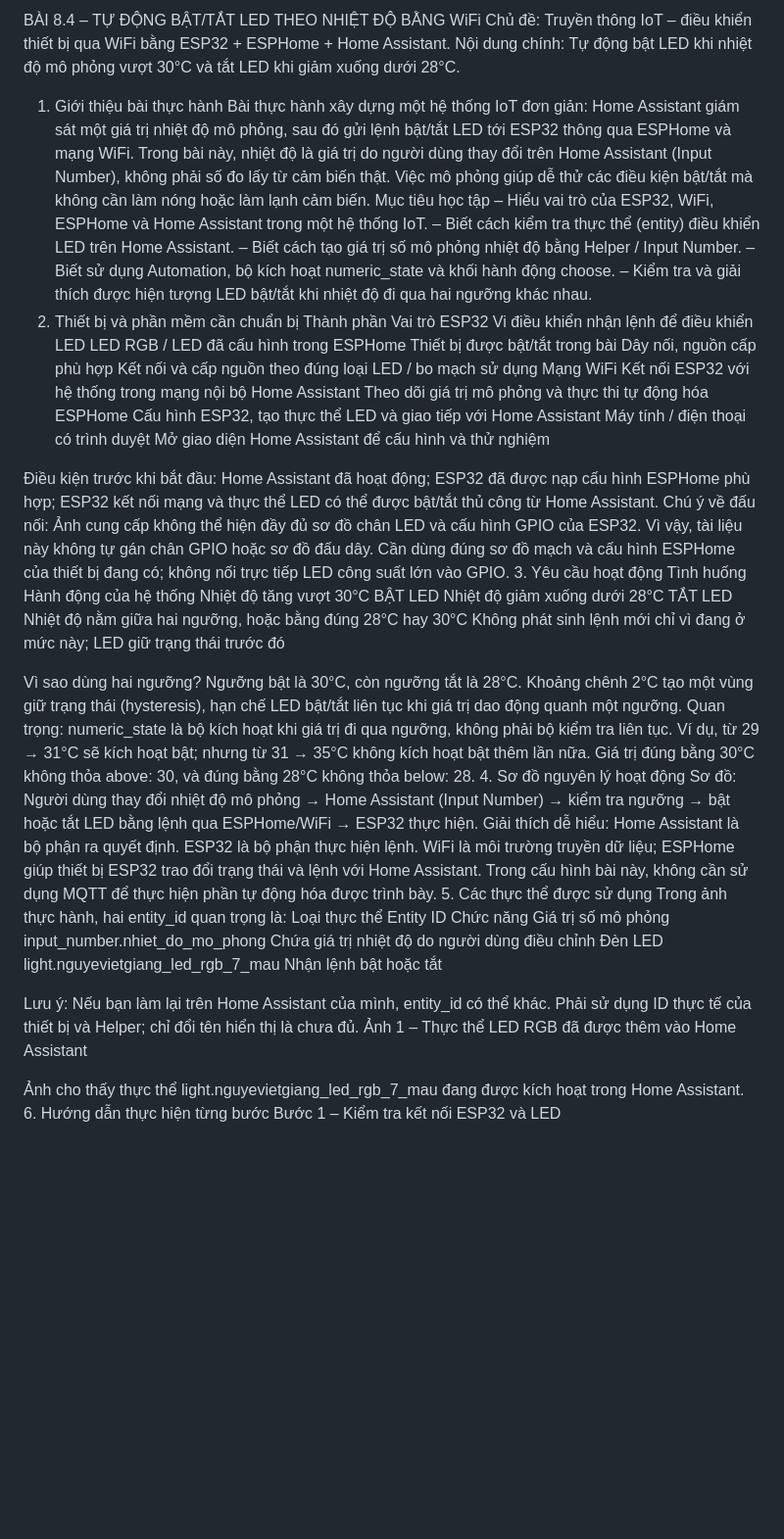
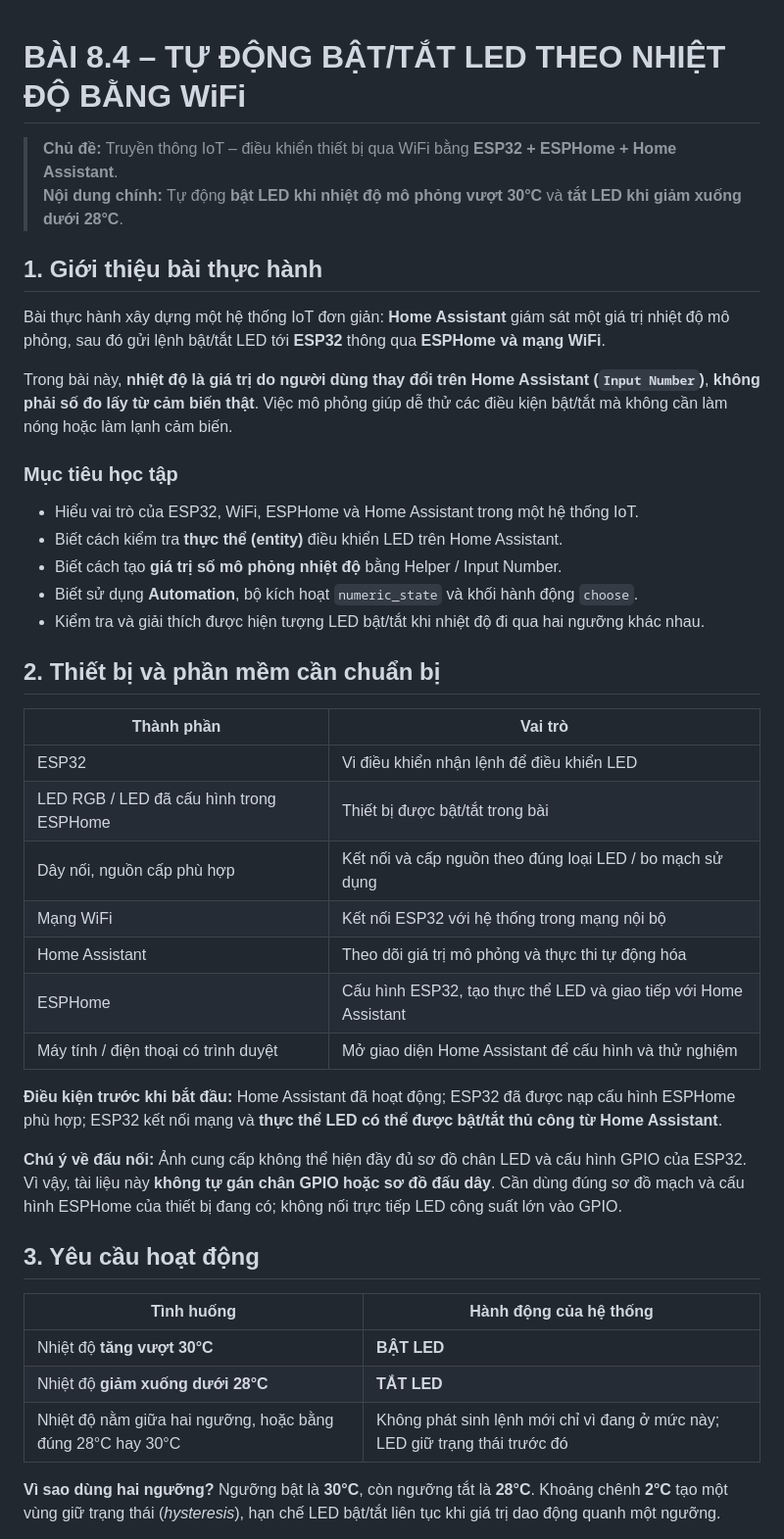
Before and after one commit to NguyenGiang47/nguyenvietgiangiot, a Markdown page: BÀI WIFI/README.md, the part around one of its changes. Shown at 98% size. Drawn GitHub-style; blank space fills up the shorter version.

```diff
--- a/BÀI WIFI/README.md
+++ b/BÀI WIFI/README.md
@@ -1,47 +1,46 @@
-BÀI 8.4 – TỰ ĐỘNG BẬT/TẮT LED THEO NHIỆT ĐỘ BẰNG WiFi
-Chủ đề: Truyền thông IoT – điều khiển thiết bị qua WiFi bằng ESP32 + ESPHome + Home Assistant.
-Nội dung chính: Tự động bật LED khi nhiệt độ mô phỏng vượt 30°C và tắt LED khi giảm xuống dưới 28°C.
-1. Giới thiệu bài thực hành
-Bài thực hành xây dựng một hệ thống IoT đơn giản: Home Assistant giám sát một giá trị nhiệt độ mô phỏng, sau đó gửi lệnh bật/tắt LED tới ESP32 thông qua ESPHome và mạng WiFi.
-Trong bài này, nhiệt độ là giá trị do người dùng thay đổi trên Home Assistant (Input Number), không phải số đo lấy từ cảm biến thật. Việc mô phỏng giúp dễ thử các điều kiện bật/tắt mà không cần làm nóng hoặc làm lạnh cảm biến.
-Mục tiêu học tập
-– Hiểu vai trò của ESP32, WiFi, ESPHome và Home Assistant trong một hệ thống IoT.
-– Biết cách kiểm tra thực thể (entity) điều khiển LED trên Home Assistant.
-– Biết cách tạo giá trị số mô phỏng nhiệt độ bằng Helper / Input Number.
-– Biết sử dụng Automation, bộ kích hoạt numeric_state và khối hành động choose.
-– Kiểm tra và giải thích được hiện tượng LED bật/tắt khi nhiệt độ đi qua hai ngưỡng khác nhau.
-2. Thiết bị và phần mềm cần chuẩn bị
-Thành phần	Vai trò
-ESP32	Vi điều khiển nhận lệnh để điều khiển LED
-LED RGB / LED đã cấu hình trong ESPHome	Thiết bị được bật/tắt trong bài
-Dây nối, nguồn cấp phù hợp	Kết nối và cấp nguồn theo đúng loại LED / bo mạch sử dụng
-Mạng WiFi	Kết nối ESP32 với hệ thống trong mạng nội bộ
-Home Assistant	Theo dõi giá trị mô phỏng và thực thi tự động hóa
-ESPHome	Cấu hình ESP32, tạo thực thể LED và giao tiếp với Home Assistant
-Máy tính / điện thoại có trình duyệt	Mở giao diện Home Assistant để cấu hình và thử nghiệm
 
-Điều kiện trước khi bắt đầu: Home Assistant đã hoạt động; ESP32 đã được nạp cấu hình ESPHome phù hợp; ESP32 kết nối mạng và thực thể LED có thể được bật/tắt thủ công từ Home Assistant.
-Chú ý về đấu nối: Ảnh cung cấp không thể hiện đầy đủ sơ đồ chân LED và cấu hình GPIO của ESP32. Vì vậy, tài liệu này không tự gán chân GPIO hoặc sơ đồ đấu dây. Cần dùng đúng sơ đồ mạch và cấu hình ESPHome của thiết bị đang có; không nối trực tiếp LED công suất lớn vào GPIO.
-3. Yêu cầu hoạt động
-Tình huống	Hành động của hệ thống
-Nhiệt độ tăng vượt 30°C	BẬT LED
-Nhiệt độ giảm xuống dưới 28°C	TẮT LED
-Nhiệt độ nằm giữa hai ngưỡng, hoặc bằng đúng 28°C hay 30°C	Không phát sinh lệnh mới chỉ vì đang ở mức này; LED giữ trạng thái trước đó
+# BÀI 8.4 – TỰ ĐỘNG BẬT/TẮT LED THEO NHIỆT ĐỘ BẰNG WiFi
 
-Vì sao dùng hai ngưỡng? Ngưỡng bật là 30°C, còn ngưỡng tắt là 28°C. Khoảng chênh 2°C tạo một vùng giữ trạng thái (hysteresis), hạn chế LED bật/tắt liên tục khi giá trị dao động quanh một ngưỡng.
-Quan trọng: numeric_state là bộ kích hoạt khi giá trị đi qua ngưỡng, không phải bộ kiểm tra liên tục. Ví dụ, từ 29 → 31°C sẽ kích hoạt bật; nhưng từ 31 → 35°C không kích hoạt bật thêm lần nữa. Giá trị đúng bằng 30°C không thỏa above: 30, và đúng bằng 28°C không thỏa below: 28.
-4. Sơ đồ nguyên lý hoạt động
-Sơ đồ: Người dùng thay đổi nhiệt độ mô phỏng → Home Assistant (Input Number) → kiểm tra ngưỡng → bật hoặc tắt LED bằng lệnh qua ESPHome/WiFi → ESP32 thực hiện.
-Giải thích dễ hiểu: Home Assistant là bộ phận ra quyết định. ESP32 là bộ phận thực hiện lệnh. WiFi là môi trường truyền dữ liệu; ESPHome giúp thiết bị ESP32 trao đổi trạng thái và lệnh với Home Assistant. Trong cấu hình bài này, không cần sử dụng MQTT để thực hiện phần tự động hóa được trình bày.
-5. Các thực thể được sử dụng
-Trong ảnh thực hành, hai entity_id quan trọng là:
-Loại thực thể	Entity ID	Chức năng
-Giá trị số mô phỏng	input_number.nhiet_do_mo_phong	Chứa giá trị nhiệt độ do người dùng điều chỉnh
-Đèn LED	light.nguyevietgiang_led_rgb_7_mau	Nhận lệnh bật hoặc tắt
+> **Chủ đề:** Truyền thông IoT – điều khiển thiết bị qua WiFi bằng **ESP32 + ESPHome + Home Assistant**.
+> **Nội dung chính:** Tự động **bật LED khi nhiệt độ mô phỏng vượt 30°C** và **tắt LED khi giảm xuống dưới 28°C**.
 
-Lưu ý: Nếu bạn làm lại trên Home Assistant của mình, entity_id có thể khác. Phải sử dụng ID thực tế của thiết bị và Helper; chỉ đổi tên hiển thị là chưa đủ.
-Ảnh 1 – Thực thể LED RGB đã được thêm vào Home Assistant
+## 1. Giới thiệu bài thực hành
 
-Ảnh cho thấy thực thể light.nguyevietgiang_led_rgb_7_mau đang được kích hoạt trong Home Assistant.
-6. Hướng dẫn thực hiện từng bước
-Bước 1 – Kiểm tra kết nối ESP32 và LED
+Bài thực hành xây dựng một hệ thống IoT đơn giản: **Home Assistant** giám sát một giá trị nhiệt độ mô phỏng, sau đó gửi lệnh bật/tắt LED tới **ESP32** thông qua **ESPHome và mạng WiFi**.
+
+Trong bài này, **nhiệt độ là giá trị do người dùng thay đổi trên Home Assistant (`Input Number`)**, **không phải số đo lấy từ cảm biến thật**. Việc mô phỏng giúp dễ thử các điều kiện bật/tắt mà không cần làm nóng hoặc làm lạnh cảm biến.
+
+### Mục tiêu học tập
+
+- Hiểu vai trò của ESP32, WiFi, ESPHome và Home Assistant trong một hệ thống IoT.
+- Biết cách kiểm tra **thực thể (entity)** điều khiển LED trên Home Assistant.
+- Biết cách tạo **giá trị số mô phỏng nhiệt độ** bằng Helper / Input Number.
+- Biết sử dụng **Automation**, bộ kích hoạt `numeric_state` và khối hành động `choose`.
+- Kiểm tra và giải thích được hiện tượng LED bật/tắt khi nhiệt độ đi qua hai ngưỡng khác nhau.
+
+## 2. Thiết bị và phần mềm cần chuẩn bị
+
+| Thành phần | Vai trò |
+|---|---|
+| ESP32 | Vi điều khiển nhận lệnh để điều khiển LED |
+| LED RGB / LED đã cấu hình trong ESPHome | Thiết bị được bật/tắt trong bài |
+| Dây nối, nguồn cấp phù hợp | Kết nối và cấp nguồn theo đúng loại LED / bo mạch sử dụng |
+| Mạng WiFi | Kết nối ESP32 với hệ thống trong mạng nội bộ |
+| Home Assistant | Theo dõi giá trị mô phỏng và thực thi tự động hóa |
+| ESPHome | Cấu hình ESP32, tạo thực thể LED và giao tiếp với Home Assistant |
+| Máy tính / điện thoại có trình duyệt | Mở giao diện Home Assistant để cấu hình và thử nghiệm |
+
+**Điều kiện trước khi bắt đầu:** Home Assistant đã hoạt động; ESP32 đã được nạp cấu hình ESPHome phù hợp; ESP32 kết nối mạng và **thực thể LED có thể được bật/tắt thủ công từ Home Assistant**.
+
+**Chú ý về đấu nối:** Ảnh cung cấp không thể hiện đầy đủ sơ đồ chân LED và cấu hình GPIO của ESP32. Vì vậy, tài liệu này **không tự gán chân GPIO hoặc sơ đồ đấu dây**. Cần dùng đúng sơ đồ mạch và cấu hình ESPHome của thiết bị đang có; không nối trực tiếp LED công suất lớn vào GPIO.
+
+## 3. Yêu cầu hoạt động
+
+| Tình huống | Hành động của hệ thống |
+|---|---|
+| Nhiệt độ **tăng vượt 30°C** | **BẬT LED** |
+| Nhiệt độ **giảm xuống dưới 28°C** | **TẮT LED** |
+| Nhiệt độ nằm giữa hai ngưỡng, hoặc bằng đúng 28°C hay 30°C | Không phát sinh lệnh mới chỉ vì đang ở mức này; LED giữ trạng thái trước đó |
+
+**Vì sao dùng hai ngưỡng?** Ngưỡng bật là **30°C**, còn ngưỡng tắt là **28°C**. Khoảng chênh **2°C** tạo một vùng giữ trạng thái (*hysteresis*), hạn chế LED bật/tắt liên tục khi giá trị dao động quanh một ngưỡng.
+
```
Also changed, not shown: other parts of BÀI WIFI/README.md (+186 -98 lines).
